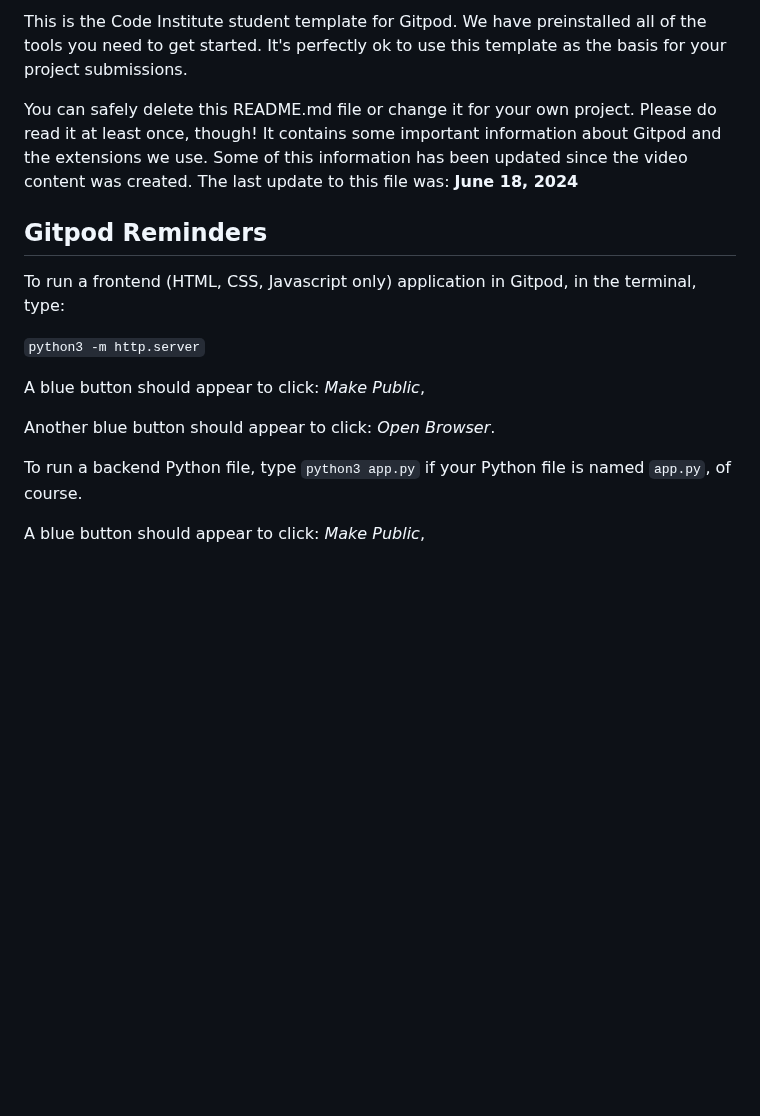
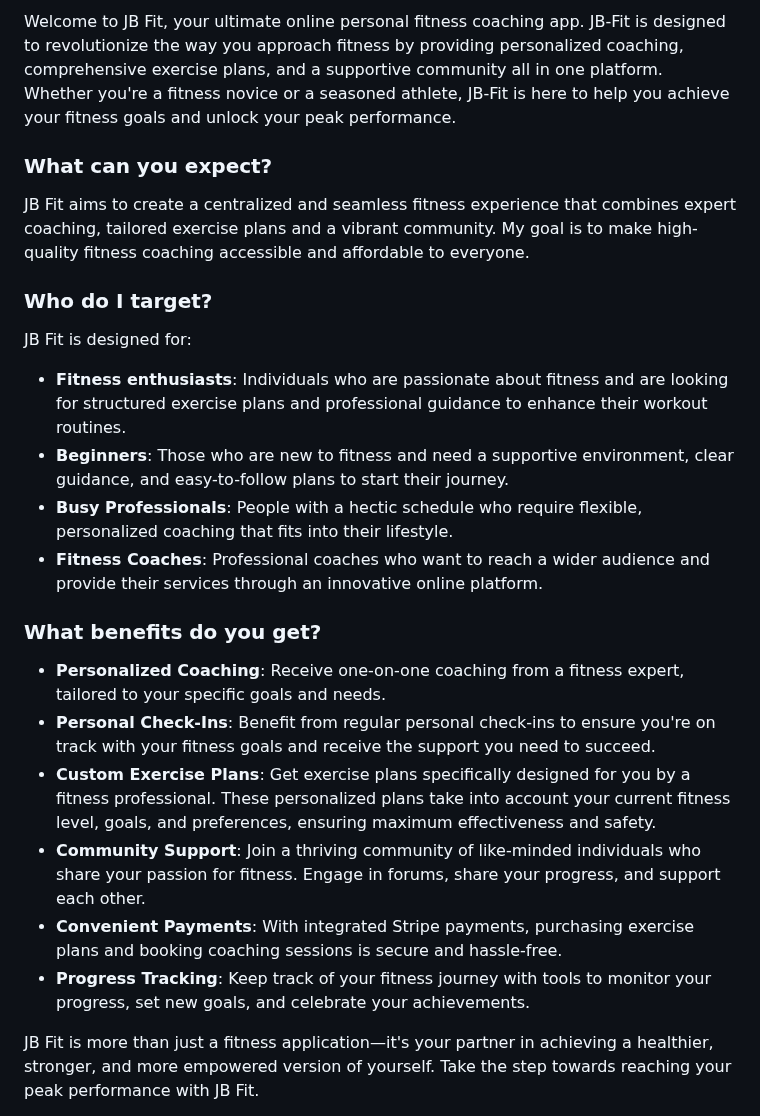
Before and after one commit to Jordan-Boulton1/jb-fit, a Markdown page: README.md, the part around one of its changes. Drawn GitHub-style; blank space fills up the shorter version.

```diff
--- a/README.md
+++ b/README.md
@@ -4,19 +6,27 @@ Welcome USER_NAME,
 
-This is the Code Institute student template for Gitpod. We have preinstalled all of the tools you need to get started. It's perfectly ok to use this template as the basis for your project submissions.
+Welcome to JB Fit, your ultimate online personal fitness coaching app. JB-Fit is designed to revolutionize the way you approach fitness by providing personalized coaching, comprehensive exercise plans, and a supportive community all in one platform. Whether you're a fitness novice or a seasoned athlete, JB-Fit is here to help you achieve your fitness goals and unlock your peak performance.
 
-You can safely delete this README.md file or change it for your own project. Please do read it at least once, though! It contains some important information about Gitpod and the extensions we use. Some of this information has been updated since the video content was created. The last update to this file was: **June 18, 2024**
+### What can you expect?
 
-## Gitpod Reminders
+JB Fit aims to create a centralized and seamless fitness experience that combines expert coaching, tailored exercise plans and a vibrant community. My goal is to make high-quality fitness coaching accessible and affordable to everyone.
 
-To run a frontend (HTML, CSS, Javascript only) application in Gitpod, in the terminal, type:
+### Who do I target?
 
-`python3 -m http.server`
+JB Fit is designed for:
 
-A blue button should appear to click: _Make Public_,
+- **Fitness enthusiasts**: Individuals who are passionate about fitness and are looking for structured exercise plans and professional guidance to enhance their workout routines.
+- **Beginners**: Those who are new to fitness and need a supportive environment, clear guidance, and easy-to-follow plans to start their journey.
+- **Busy Professionals**: People with a hectic schedule who require flexible, personalized coaching that fits into their lifestyle.
+- **Fitness Coaches**: Professional coaches who want to reach a wider audience and provide their services through an innovative online platform.
 
-Another blue button should appear to click: _Open Browser_.
+### What benefits do you get?
 
-To run a backend Python file, type `python3 app.py` if your Python file is named `app.py`, of course.
+- **Personalized Coaching**: Receive one-on-one coaching from a fitness expert, tailored to your specific goals and needs.
+- **Personal Check-Ins**: Benefit from regular personal check-ins to ensure you're on track with your fitness goals and receive the support you need to succeed.
+- **Custom Exercise Plans**: Get exercise plans specifically designed for you  by a fitness professional. These personalized plans take into account your current fitness level, goals, and preferences, ensuring maximum effectiveness and safety.
+- **Community Support**: Join a thriving community of like-minded individuals who share your passion for fitness. Engage in forums, share your progress, and support each other.
+- **Convenient Payments**: With integrated Stripe payments, purchasing exercise plans and booking coaching sessions is secure and hassle-free.
+- **Progress Tracking**: Keep track of your fitness journey with tools to monitor your progress, set new goals, and celebrate your achievements.
 
-A blue button should appear to click: _Make Public_,
+JB Fit is more than just a fitness application—it's your partner in achieving a healthier, stronger, and more empowered version of yourself. Take the step towards reaching your peak performance with JB Fit.
 
```
Also changed, not shown: other parts of README.md (+6 -110 lines).
